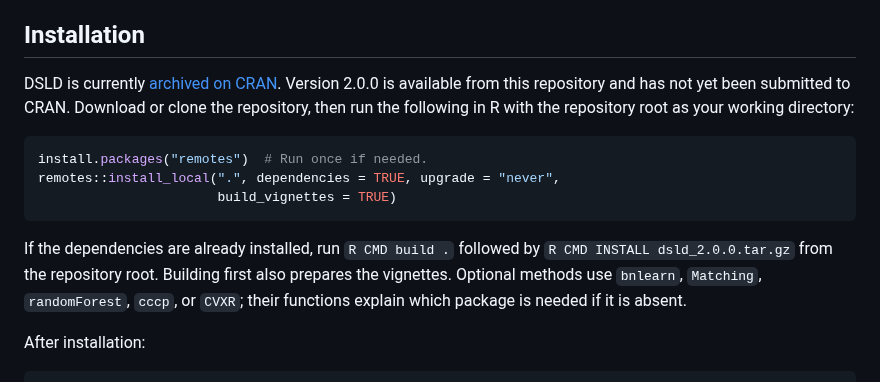
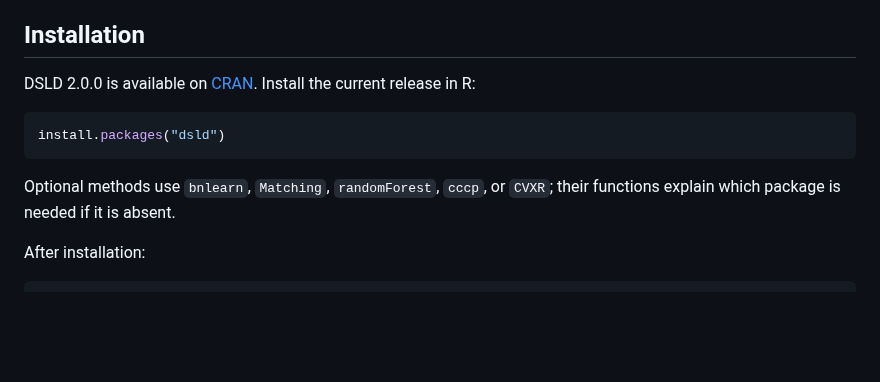
Before and after one commit to matloff/dsld, a Markdown page: README.md, the part around the change. Rendered like a GitHub page; blank space fills up the shorter version.

Commit message:
Update README installation instructions for CRAN release

````diff
--- a/README.md
+++ b/README.md
@@ -22,21 +22,15 @@ the methods and works through practical examples.
 
 ## Installation
 
-DSLD is currently [archived on CRAN](https://cran.r-project.org/package=dsld).
-Version 2.0.0 is available from this repository and has not yet been submitted
-to CRAN. Download or clone the repository, then run the following in R with
-the repository root as your working directory:
+DSLD 2.0.0 is available on [CRAN](https://cran.r-project.org/package=dsld).
+Install the current release in R:
 
 ```r
-install.packages("remotes")  # Run once if needed.
-remotes::install_local(".", dependencies = TRUE, upgrade = "never",
-                       build_vignettes = TRUE)
+install.packages("dsld")
 ```
 
-If the dependencies are already installed, run `R CMD build .` followed by
-`R CMD INSTALL dsld_2.0.0.tar.gz` from the repository root. Building first also
-prepares the vignettes. Optional methods use `bnlearn`, `Matching`, `randomForest`,
-`cccp`, or `CVXR`; their functions explain which package is needed if it is absent.
+Optional methods use `bnlearn`, `Matching`, `randomForest`, `cccp`, or `CVXR`;
+their functions explain which package is needed if it is absent.
 
 After installation:
 
````
Also changed, not shown: inst/README.md (+3 -4 lines).
